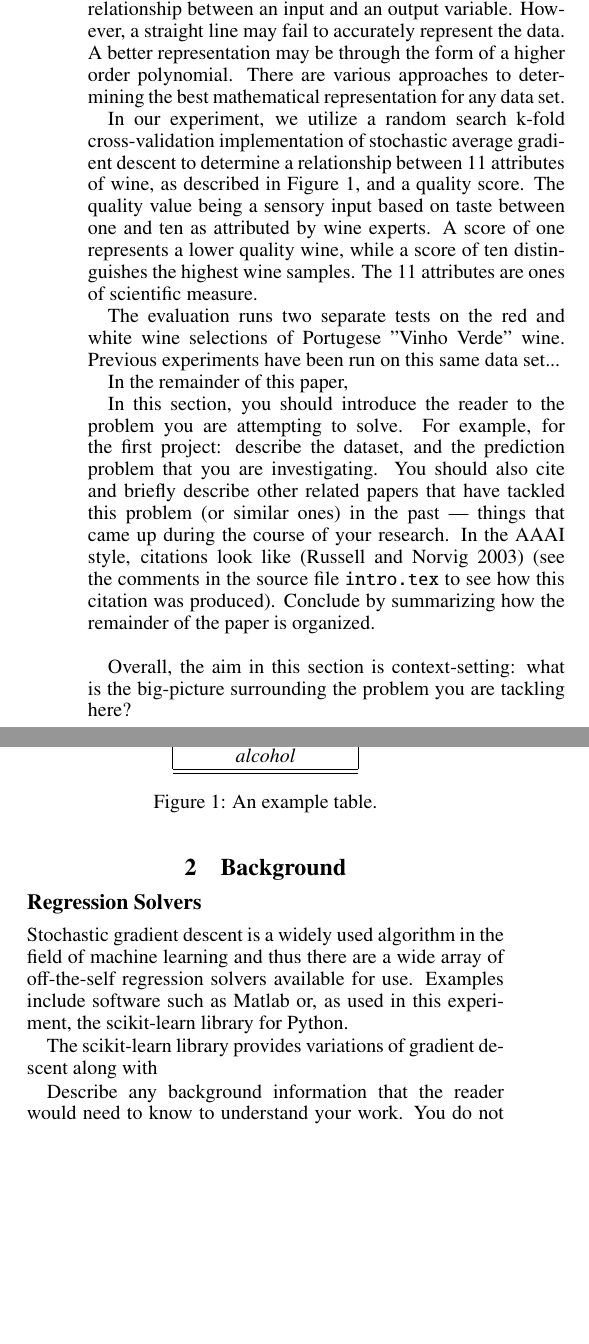
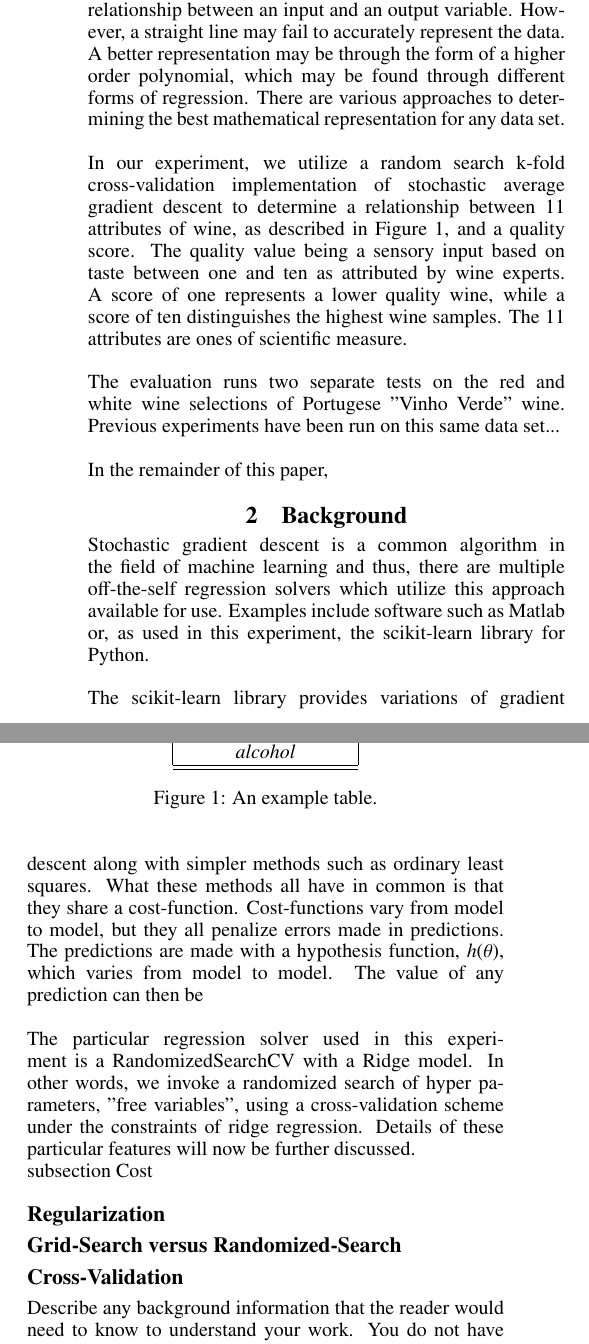
Before and after one commit to laurahiatt/Wine_Regression, a LaTeX paper (Write-Up/main.tex, which reads Write-Up/background.tex, Write-Up/intro.tex): two parts of the columns of page 1 of 3, joined at a grey line, cut so that both start at the same text, the shorter picture padded with empty space. Compiled offline with pdfLaTeX.

Commit message:
Trying to fix this

```diff
--- a/Write-Up/background.tex
+++ b/Write-Up/background.tex
@@ -2,15 +2,36 @@
 \section{Background}
 \label{sec:background}
 
+Stochastic gradient descent is a common algorithm in the field of machine
+learning and thus, there are multiple off-the-self regression solvers which
+utilize this approach available for use. Examples include software
+such as Matlab or, as used in this experiment, the scikit-learn library for Python.
+\\ \\
+The scikit-learn library provides variations of gradient descent along with
+simpler methods such as ordinary least squares. What these methods all
+have in common is that they share a cost-function. Cost-functions vary from
+model to model, but they all penalize errors made in predictions. The predictions
+are made with a hypothesis function, $h(\theta)$, which varies from model
+to model. The value of any prediction can then be
+\\ \\
+The particular regression solver used in this experiment is a RandomizedSearchCV
+with a Ridge model. In other words, we invoke a randomized search of hyper parameters, "free variables", using a cross-validation scheme under the constraints of ridge regression.
+Details of these particular features will now be further discussed.
+\\
+subsection {Cost}
 
-\subsection{Regression Solvers}
 
-Stochastic gradient descent is a widely used algorithm in the field of machine
-learning and thus there are a wide array of off-the-self regression solvers
-available for use. Examples include software such as Matlab or, as used in
-this experiment, the scikit-learn library for Python.
 
-The scikit-learn library provides variations of gradient descent along with
+
+\\
+\subsection{Regularization}
+
+
+
+\subsection{Grid-Search versus Randomized-Search}
+
+\subsection{Cross-Validation}
+
 
 Describe any background information that the reader would need to know
 to understand your work. You do not have to explain algorithms or
--- a/Write-Up/intro.tex
+++ b/Write-Up/intro.tex
@@ -8,17 +8,18 @@ Given a set of data points, regression in its simplest form attempts to
 determine a line of best fit which describes the relationship between an
 input and an output variable. However, a straight line may fail to
 accurately represent the data. A better representation may be through
-the form of a higher order polynomial. There are various approaches
+the form of a higher order polynomial, which may be found through different
+forms of regression. There are various approaches
 to determining the best mathematical representation for any data set.
-
+\\ \\
 In our experiment, we utilize a random search k-fold cross-validation implementation of stochastic
 average gradient descent to determine a relationship between 11 attributes of wine,
 as described in Figure \ref{tab:attributes}, and a quality score. The quality value being a sensory input based on taste between one and ten as attributed by wine experts. A score of one represents a lower quality wine, while a score of ten distinguishes the highest wine samples. The 11 attributes are ones of scientific measure.
-
+\\ \\
 The evaluation runs two separate tests on the red and white wine
 selections of Portugese "Vinho Verde" wine. Previous experiments
 have been run on this same data set...
-
+\\ \\
 In the remainder of this paper,
 
 
@@ -56,16 +57,16 @@ In the remainder of this paper,
   \label{tab:attributes}
 \end{figure}
 
-In this section, you should introduce the reader to the problem you
-are attempting to solve. For example, for the first project: describe
-the dataset, and the prediction problem that you are
-investigating. You should also cite and briefly describe other related
-papers that have tackled this problem (or similar ones) in the past
---- things that came up during the course of your research. In the
-AAAI style, citations look like \cite{aima} (see the comments in the
-source file \texttt{intro.tex} to see how this citation was
-produced). Conclude by summarizing how the
-remainder of the paper is organized. \\
+%In this section, you should introduce the reader to the problem you
+%are attempting to solve. For example, for the first project: describe
+%the dataset, and the prediction problem that you are
+%investigating. You should also cite and briefly describe other related
+%papers that have tackled this problem (or similar ones) in the past
+%--- things that came up during the course of your research. In the
+%AAAI style, citations look like \cite{aima} (see the comments in the
+%source file \texttt{intro.tex} to see how this citation was
+%produced). Conclude by summarizing how the
+%remainder of the paper is organized. \\
 
 % Citations: As you can see above, you create a citation by using the
 % \cite{} command. Inside the braces, you provide a "key" that is
@@ -78,5 +79,5 @@ remainder of the paper is organized. \\
 % in LaTeX. To break a line, you need to end it with \\. To begin a
 % new paragraph, end a line with \\, leave a blank
 % line, and then start the next line (like in this example).
-Overall, the aim in this section is context-setting: what is the
-big-picture surrounding the problem you are tackling here?
+%Overall, the aim in this section is context-setting: what is the
+%big-picture surrounding the problem you are tackling here?
```
Also changed, not shown: Write-Up/main.pdf, 3 other files.
